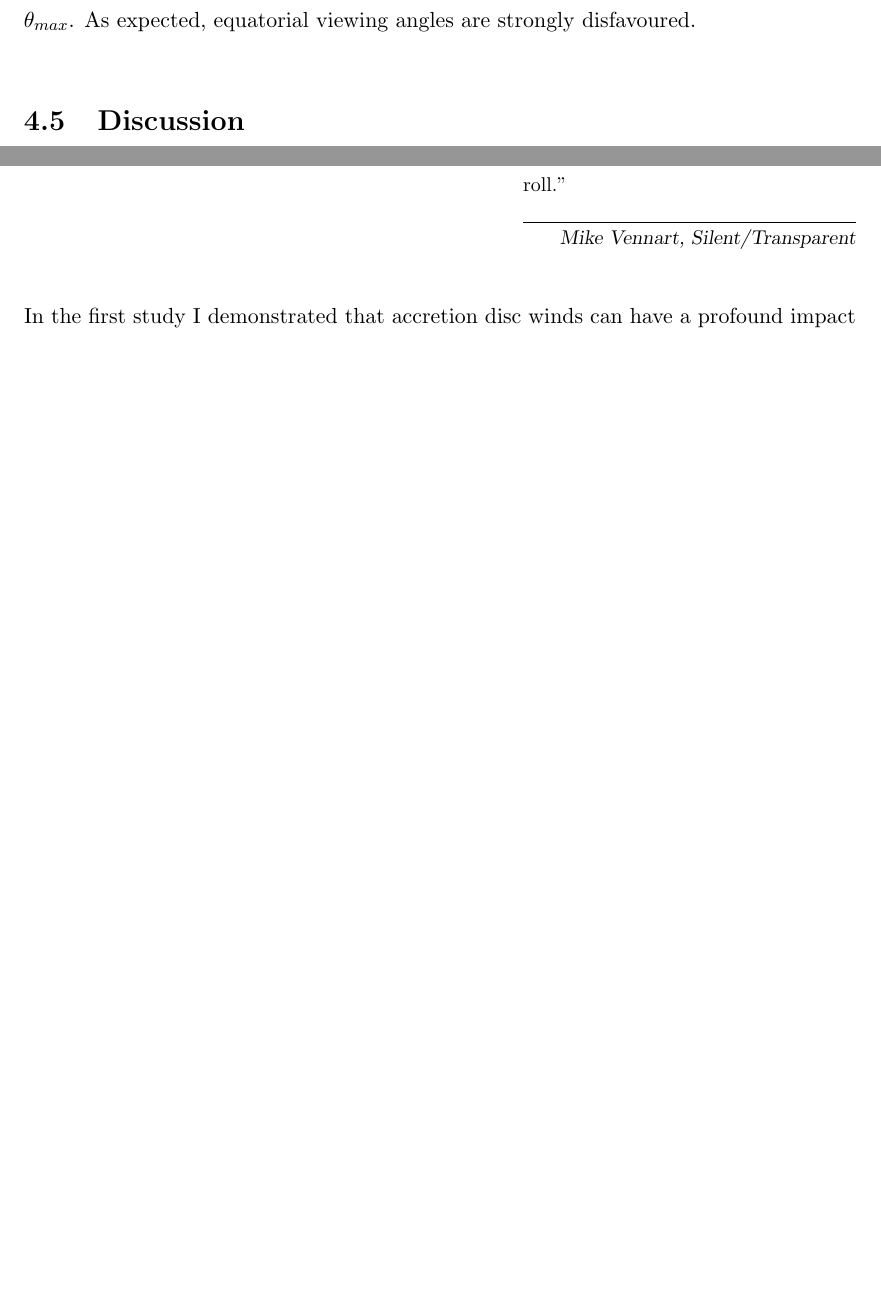
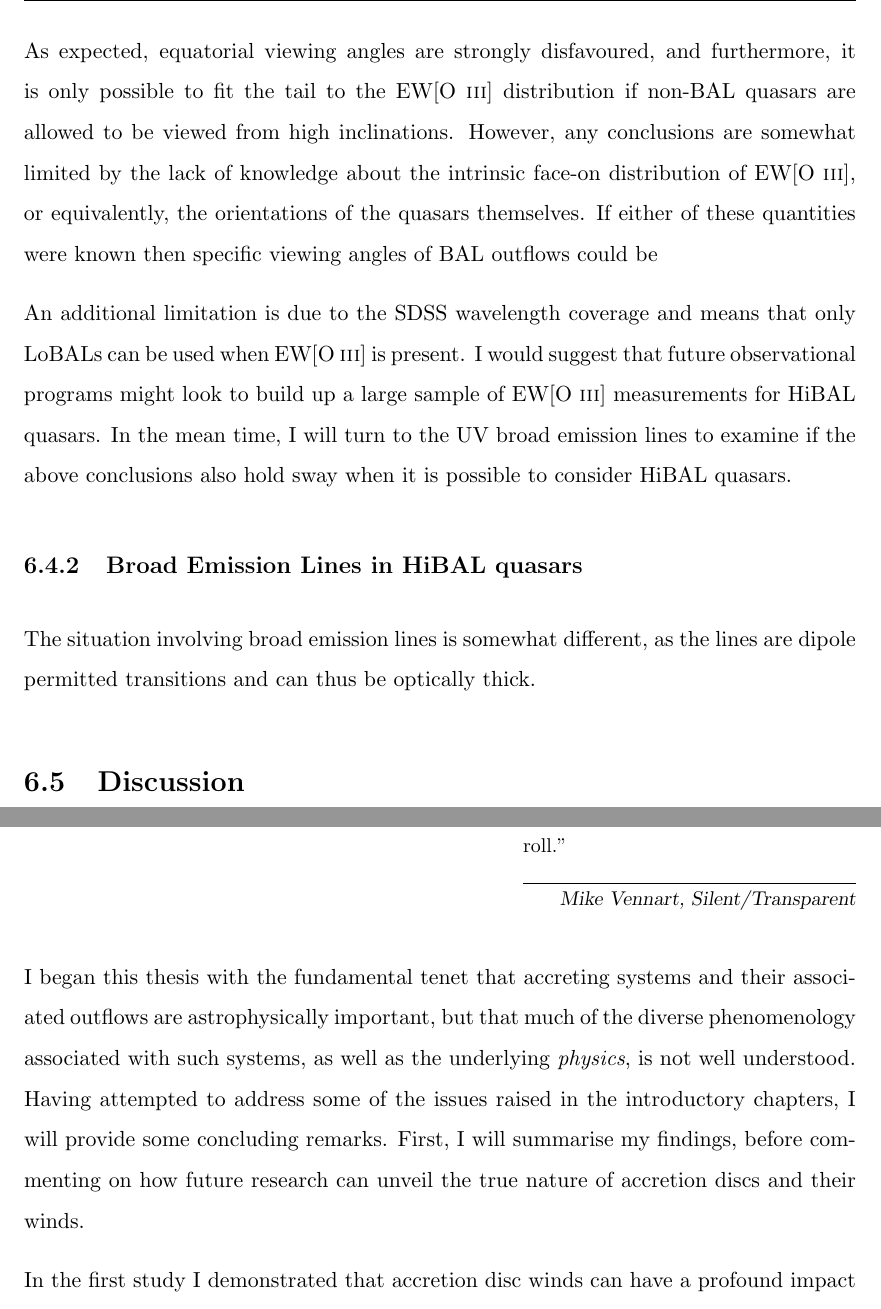
Before and after one commit to jhmatthews/antithesis, a LaTeX thesis (Thesis.tex, which reads Chapters/conclusions.tex, Chapters/ewpaper.tex): two parts of pages 110 and 117 of 136 before the commit and two parts of pages 186 and 193 of 215 after it, joined at a grey line, cut so that both start at the same text, the shorter picture padded with empty space. Compiled offline with pdfLaTeX.

Commit message:
finished for day, updated CV sed

```diff
--- a/Chapters/conclusions.tex
+++ b/Chapters/conclusions.tex
@@ -1,6 +1,17 @@
 \chapter{Conclusions}
 
-\epigraph{``...and the credits rave as the critics roll.''}{{\sl Mike Vennart, Silent/Transparent}}
+\epigraph{``...and the credits rave as the critics roll.''}
+{{\sl Mike Vennart, Silent/Transparent}}
+
+I began this thesis with the fundamental tenet that accreting systems
+and their associated outflows are astrophysically important, but that
+much of the diverse phenomenology associated with such systems, as well
+as the underlying {\em physics}, is not well understood.
+Having attempted to address some of the issues raised in the
+introductory chapters, I will provide some concluding remarks.
+First, I will summarise my findings, before
+commenting on how future research can unveil the true nature of
+accretion discs and their winds.
 
 In the first study I demonstrated that accretion disc winds
 can have a profound impact on the optical spectra of CVs -- a region
--- a/Chapters/ewpaper.tex
+++ b/Chapters/ewpaper.tex
@@ -533,8 +534,32 @@ The Monte Carlo simulation undergoes the following steps:
 This process is repeated for a grid of $\theta_{min}$ and $\theta_{max}$. The
 results are shown in figure~\ref{fig:contour}, in which the mean,
 standard deviation and $f_{BAL}$ are shown as a function of $\theta_{min}$
-and $\theta_{max}$. As expected, equatorial viewing angles are strongly
-disfavoured.
+and $\theta_{max}$.
+
+As expected, equatorial viewing angles are strongly
+disfavoured, and furthermore, it is only possible to fit
+the tail to the \ewo\ distribution if non-BAL quasars are allowed
+to be viewed from high inclinations. However, any conclusions
+are somewhat limited by the lack of knowledge about the
+intrinsic face-on distribution of \ewo, or equivalently,
+the orientations of the quasars themselves. If either of these
+quantities were known then specific viewing angles of
+BAL outflows could be
+
+An additional limitation is due to the SDSS wavelength coverage
+and means that only LoBALs can be used when \ewo\ is present.
+I would suggest that future observational programs might
+look to build up a large sample of \ewo\ measurements for HiBAL
+quasars. In the mean time, I will turn to the UV broad emission
+lines to examine if the above conclusions also hold sway
+when it is possible to consider HiBAL quasars.
+
+\subsection{Broad Emission Lines in HiBAL quasars}
+
+The situation involving broad emission lines is somewhat different,
+as the lines are dipole permitted transitions and can thus be optically
+thick.
+
 
 
 
```
Also changed, not shown: Chapters/Chapter1.tex (+6 -5 lines), Chapters/cvpaper.tex (+12 -1 lines), Chapters/outflows.tex (+2 -1 lines), Thesis.tex (+6 -7 lines), Thesis.bbl, figures/05-cvpaper/sed.png (added), figures/ewpaper/bals_2x2_scatter.png (added), figures/ewpaper/ev1_bins.png, figures/ewpaper/ew_hist_qsos.png, Chapters/ewpaper.tex (11 more changed lines).
